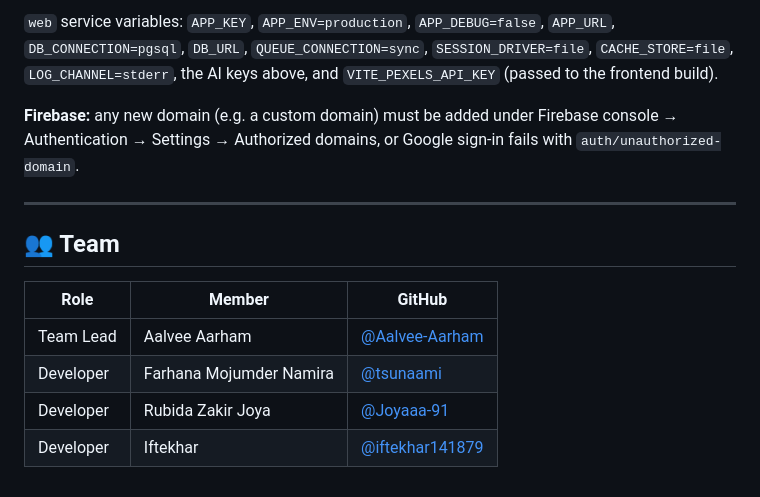
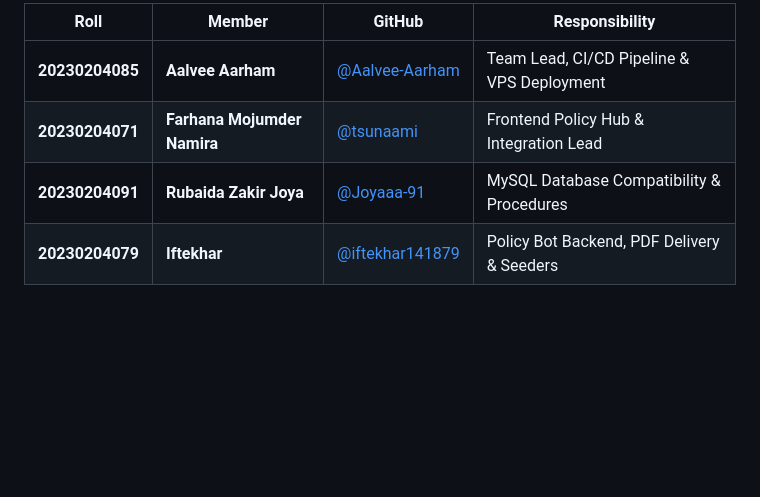
Before and after one commit to Aalvee-Aarham/healthylife, a Markdown page: README.md, the part around one of its changes. GitHub-like rendering; blank space fills up the shorter version.

```diff
--- a/README.md
+++ b/README.md
@@ -101,14 +97,6 @@ railway up ./rag-demo --path-as-root --service policy-bot
-`web` service variables: `APP_KEY`, `APP_ENV=production`, `APP_DEBUG=false`, `APP_URL`, `DB_CONNECTION=pgsql`, `DB_URL`, `QUEUE_CONNECTION=sync`, `SESSION_DRIVER=file`, `CACHE_STORE=file`, `LOG_CHANNEL=stderr`, the AI keys above, and `VITE_PEXELS_API_KEY` (passed to the frontend build).
-
-**Firebase:** any new domain (e.g. a custom domain) must be added under Firebase console → Authentication → Settings → Authorized domains, or Google sign-in fails with `auth/unauthorized-domain`.
-
----
-
-## 👥 Team
-
-| Role | Member | GitHub |
-|------|--------|--------|
-| Team Lead | Aalvee Aarham | [@Aalvee-Aarham](https://github.com/Aalvee-Aarham) |
-| Developer | Farhana Mojumder Namira | [@tsunaami](https://github.com/tsunaami) |
-| Developer | Rubida Zakir Joya | [@Joyaaa-91](https://github.com/Joyaaa-91) |
-| Developer | Iftekhar | [@iftekhar141879](https://github.com/iftekhar141879) |
+| Roll | Member | GitHub | Responsibility |
+|---|---|---|---|
+| **20230204085** | **Aalvee Aarham** | [@Aalvee-Aarham](https://github.com/Aalvee-Aarham) | Team Lead, CI/CD Pipeline & VPS Deployment |
+| **20230204071** | **Farhana Mojumder Namira** | [@tsunaami](https://github.com/tsunaami) | Frontend Policy Hub & Integration Lead |
+| **20230204091** | **Rubaida Zakir Joya** | [@Joyaaa-91](https://github.com/Joyaaa-91) | MySQL Database Compatibility & Procedures |
+| **20230204079** | **Iftekhar** | [@iftekhar141879](https://github.com/iftekhar141879) | Policy Bot Backend, PDF Delivery & Seeders |
```
Also changed, not shown: other parts of README.md (+76 -80 lines), COMMIT_PLAN.md (added, +111 -0 lines).
